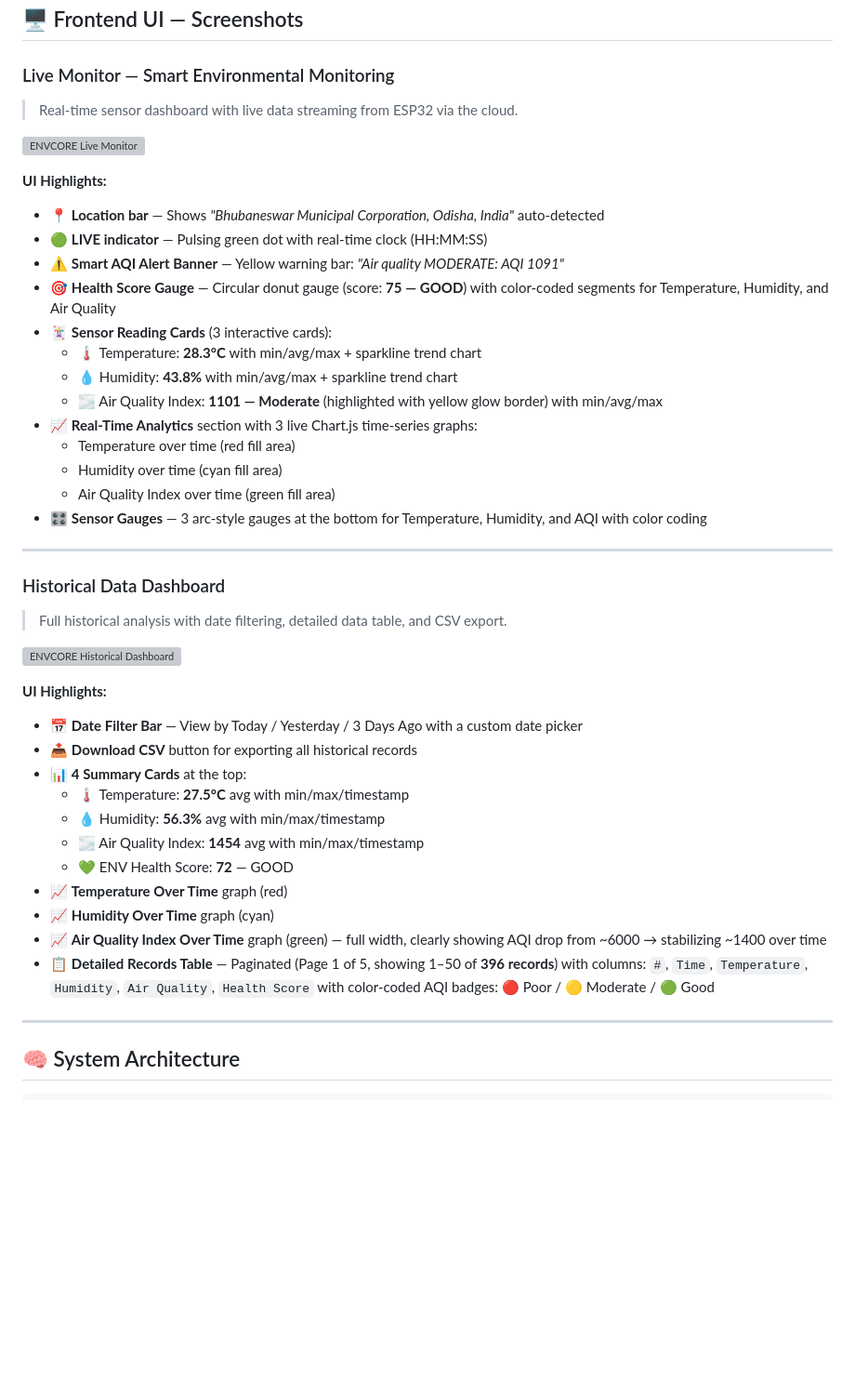
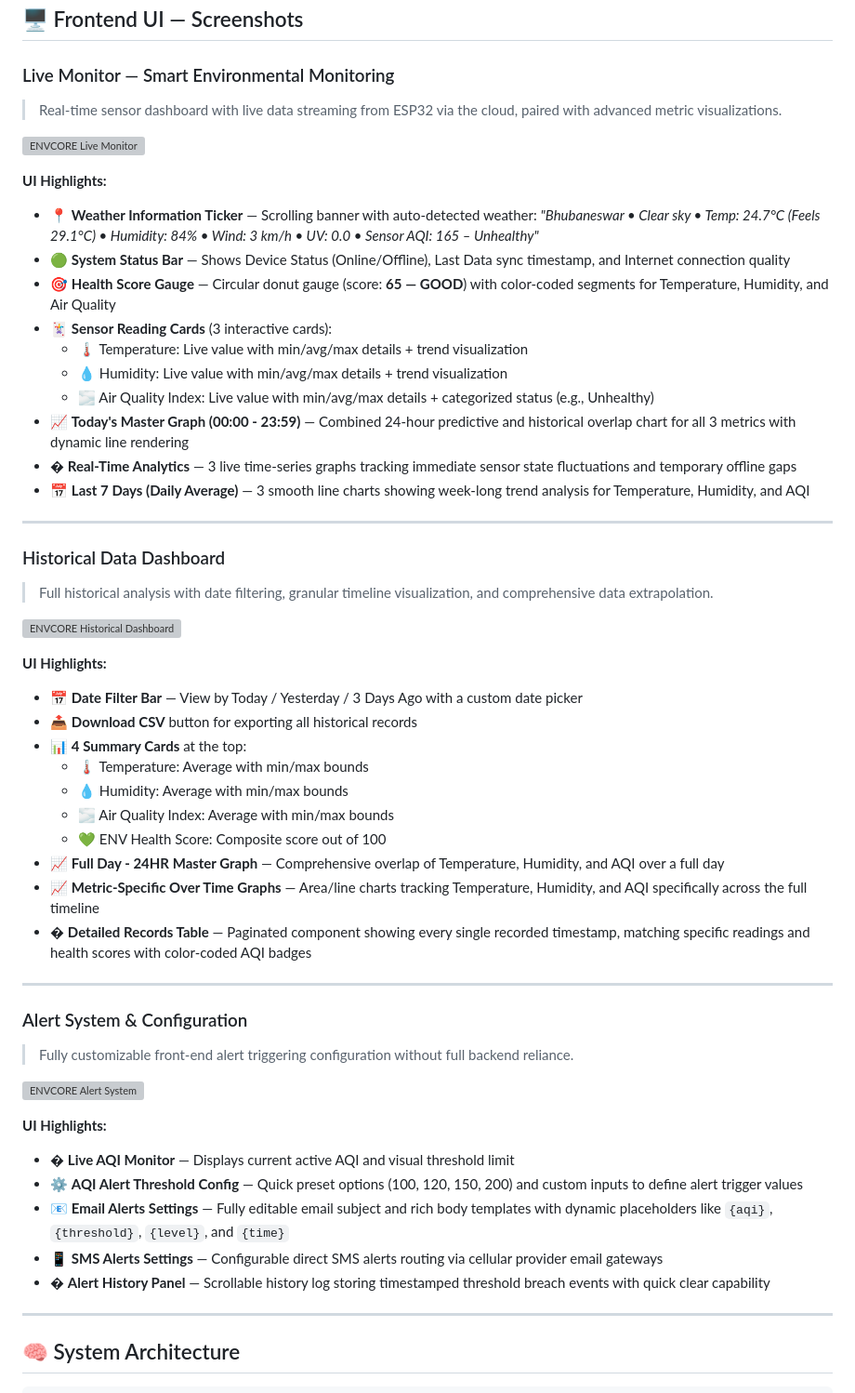
Before and after one commit to TAPANANSHUTRIPATHY/DBMS-Mini-Project, a Markdown page: README.md, the part around the change. Shown at 93% size. GitHub-like rendering; blank space fills up the shorter version; grey boxes are pictures that could not be loaded.

Commit message:
Refine README Live Monitor, Historical & Alerts
Revise README content to reflect UI and feature updates: expand Live Monitor section with richer metric visualizations, system status, master/7-day graphs and replace hard-coded sample readings with live/aggregated descriptions. Update Historical Dashboard wording to emphasize granular timeline visualization and remove static numeric examples. Add a new "Alert System & Configuration" section describing front-end alert thresholds, email/SMS settings and alert history UI. Minor copy edits and reorganization to better match current screenshots and functionality.

```diff
--- a/README.md
+++ b/README.md
@@ -53,30 +53,27 @@ This project demonstrates end-to-end engineering across:
 
 ### Live Monitor — Smart Environmental Monitoring
 
-> Real-time sensor dashboard with live data streaming from ESP32 via the cloud.
+> Real-time sensor dashboard with live data streaming from ESP32 via the cloud, paired with advanced metric visualizations.
 
 ![ENVCORE Live Monitor](screenshots/envcore-live-monitor.png)
 
 **UI Highlights:**
-- 📍 **Location bar** — Shows *"Bhubaneswar Municipal Corporation, Odisha, India"* auto-detected
-- 🟢 **LIVE indicator** — Pulsing green dot with real-time clock (HH:MM:SS)
-- ⚠️ **Smart AQI Alert Banner** — Yellow warning bar: *"Air quality MODERATE: AQI 1091"*
-- 🎯 **Health Score Gauge** — Circular donut gauge (score: **75 — GOOD**) with color-coded segments for Temperature, Humidity, and Air Quality
+- 📍 **Weather Information Ticker** — Scrolling banner with auto-detected weather: *"Bhubaneswar • Clear sky • Temp: 24.7°C (Feels 29.1°C) • Humidity: 84% • Wind: 3 km/h • UV: 0.0 • Sensor AQI: 165 – Unhealthy"*
+- 🟢 **System Status Bar** — Shows Device Status (Online/Offline), Last Data sync timestamp, and Internet connection quality
+- 🎯 **Health Score Gauge** — Circular donut gauge (score: **65 — GOOD**) with color-coded segments for Temperature, Humidity, and Air Quality
 - 🃏 **Sensor Reading Cards** (3 interactive cards):
-  - 🌡️ Temperature: **28.3°C** with min/avg/max + sparkline trend chart
-  - 💧 Humidity: **43.8%** with min/avg/max + sparkline trend chart
-  - 🌫️ Air Quality Index: **1101 — Moderate** (highlighted with yellow glow border) with min/avg/max
-- 📈 **Real-Time Analytics** section with 3 live Chart.js time-series graphs:
-  - Temperature over time (red fill area)
-  - Humidity over time (cyan fill area)
-  - Air Quality Index over time (green fill area)
-- 🎛️ **Sensor Gauges** — 3 arc-style gauges at the bottom for Temperature, Humidity, and AQI with color coding
+  - 🌡️ Temperature: Live value with min/avg/max details + trend visualization
+  - 💧 Humidity: Live value with min/avg/max details + trend visualization
+  - 🌫️ Air Quality Index: Live value with min/avg/max details + categorized status (e.g., Unhealthy)
+- 📈 **Today's Master Graph (00:00 - 23:59)** — Combined 24-hour predictive and historical overlap chart for all 3 metrics with dynamic line rendering
+- � **Real-Time Analytics** — 3 live time-series graphs tracking immediate sensor state fluctuations and temporary offline gaps
+- 📅 **Last 7 Days (Daily Average)** — 3 smooth line charts showing week-long trend analysis for Temperature, Humidity, and AQI
 
 ---
 
 ### Historical Data Dashboard
 
-> Full historical analysis with date filtering, detailed data table, and CSV export.
+> Full historical analysis with date filtering, granular timeline visualization, and comprehensive data extrapolation.
 
 ![ENVCORE Historical Dashboard](screenshots/envcore-historical-dashboard.png)
 
@@ -84,14 +81,28 @@ This project demonstrates end-to-end engineering across:
 - 📅 **Date Filter Bar** — View by Today / Yesterday / 3 Days Ago with a custom date picker
 - 📤 **Download CSV** button for exporting all historical records
 - 📊 **4 Summary Cards** at the top:
-  - 🌡️ Temperature: **27.5°C** avg with min/max/timestamp
-  - 💧 Humidity: **56.3%** avg with min/max/timestamp
-  - 🌫️ Air Quality Index: **1454** avg with min/max/timestamp
-  - 💚 ENV Health Score: **72** — GOOD
-- 📈 **Temperature Over Time** graph (red)
-- 📈 **Humidity Over Time** graph (cyan)
-- 📈 **Air Quality Index Over Time** graph (green) — full width, clearly showing AQI drop from ~6000 → stabilizing ~1400 over time
-- 📋 **Detailed Records Table** — Paginated (Page 1 of 5, showing 1–50 of **396 records**) with columns: `#`, `Time`, `Temperature`, `Humidity`, `Air Quality`, `Health Score` with color-coded AQI badges: 🔴 Poor / 🟡 Moderate / 🟢 Good
+  - 🌡️ Temperature: Average with min/max bounds
+  - 💧 Humidity: Average with min/max bounds
+  - 🌫️ Air Quality Index: Average with min/max bounds
+  - 💚 ENV Health Score: Composite score out of 100
+- 📈 **Full Day - 24HR Master Graph** — Comprehensive overlap of Temperature, Humidity, and AQI over a full day
+- 📈 **Metric-Specific Over Time Graphs** — Area/line charts tracking Temperature, Humidity, and AQI specifically across the full timeline
+- � **Detailed Records Table** — Paginated component showing every single recorded timestamp, matching specific readings and health scores with color-coded AQI badges
+
+---
+
+### Alert System & Configuration
+
+> Fully customizable front-end alert triggering configuration without full backend reliance.
+
+![ENVCORE Alert System](screenshots/envcore-alerts.png)
+
+**UI Highlights:**
+- � **Live AQI Monitor** — Displays current active AQI and visual threshold limit
+- ⚙️ **AQI Alert Threshold Config** — Quick preset options (100, 120, 150, 200) and custom inputs to define alert trigger values
+- 📧 **Email Alerts Settings** — Fully editable email subject and rich body templates with dynamic placeholders like `{aqi}`, `{threshold}`, `{level}`, and `{time}`
+- 📱 **SMS Alerts Settings** — Configurable direct SMS alerts routing via cellular provider email gateways
+- � **Alert History Panel** — Scrollable history log storing timestamped threshold breach events with quick clear capability
 
 ---
 
```
